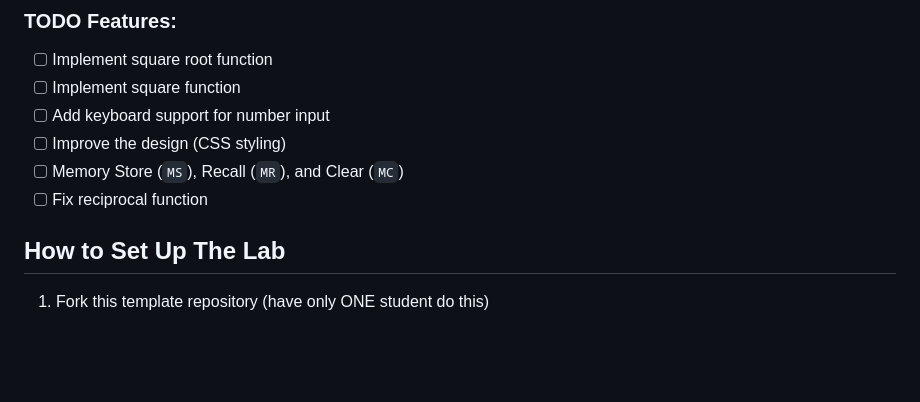
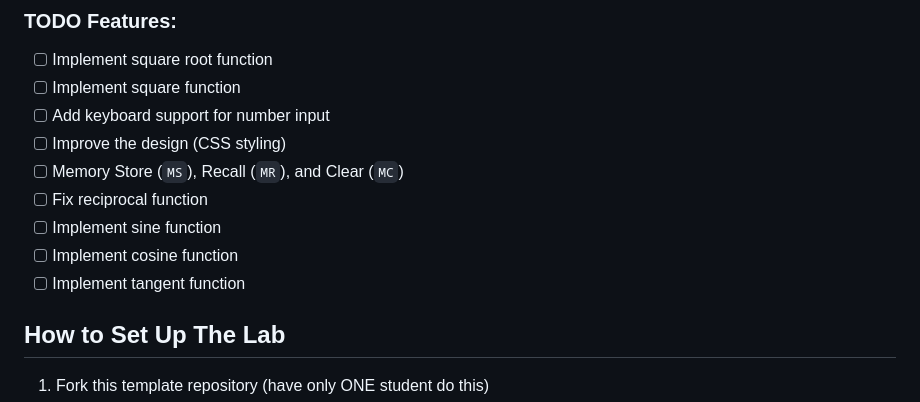
Before and after one commit to yuhtuna/326GitWorkflowLabStudent-Group22, a Markdown page: README.md, the part around the change. Rendered like a GitHub page; blank space fills up the shorter version.

```diff
--- a/README.md
+++ b/README.md
@@ -43,6 +43,9 @@ ensuring the production branch is reliably functional.
 - [ ] Improve the design (CSS styling)
 - [ ] Memory Store (`MS`), Recall (`MR`), and Clear (`MC`)
 - [ ] Fix reciprocal function
+- [ ] Implement sine function
+- [ ] Implement cosine function
+- [ ] Implement tangent function
 
 ## How to Set Up The Lab
 
```
